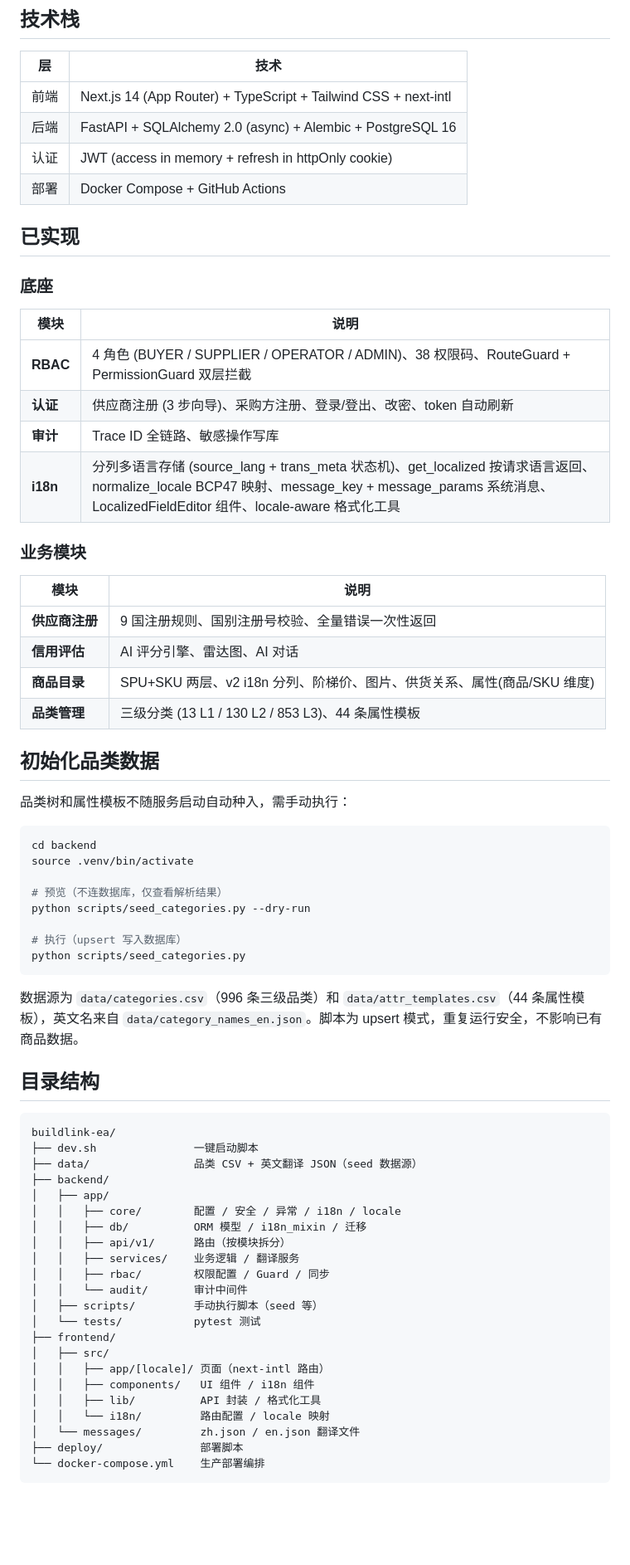
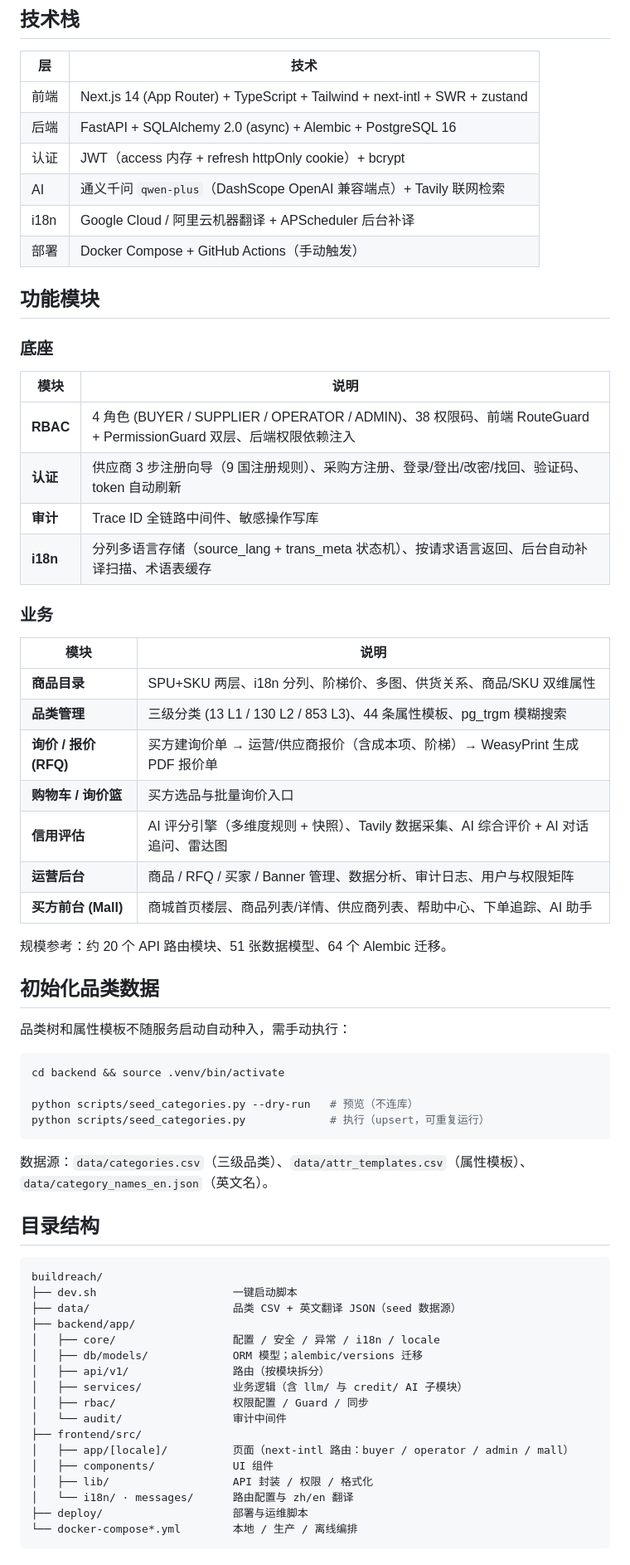
Before and after one commit to matgo-dev/buildreach, a Markdown page: README.md, the part around one of its changes. Shown at 83% size. Drawn GitHub-style; blank space fills up the shorter version.

Commit message:
docs: refresh README with current modules and infra evolution plan
- Update tech stack (AI qwen-plus + Tavily, i18n MT), feature modules, and scale figures
- Document deploy topology (ECS/ACR staging + OVH/GHCR prod, single-instance)
- Add architecture evolution table: OVH S3, Redis (multi-instance trigger), k8s (with statelessness prereqs)

````diff
--- a/README.md
+++ b/README.md
@@ -28,71 +26,69 @@ bash dev.sh
 
 | 层 | 技术 |
 |---|------|
-| 前端 | Next.js 14 (App Router) + TypeScript + Tailwind CSS + next-intl |
+| 前端 | Next.js 14 (App Router) + TypeScript + Tailwind + next-intl + SWR + zustand |
 | 后端 | FastAPI + SQLAlchemy 2.0 (async) + Alembic + PostgreSQL 16 |
-| 认证 | JWT (access in memory + refresh in httpOnly cookie) |
-| 部署 | Docker Compose + GitHub Actions |
+| 认证 | JWT（access 内存 + refresh httpOnly cookie）+ bcrypt |
+| AI | 通义千问 `qwen-plus`（DashScope OpenAI 兼容端点）+ Tavily 联网检索 |
+| i18n | Google Cloud / 阿里云机器翻译 + APScheduler 后台补译 |
+| 部署 | Docker Compose + GitHub Actions（手动触发）|
 
-## 已实现
+## 功能模块
 
 ### 底座
 
 | 模块 | 说明 |
 |------|------|
-| **RBAC** | 4 角色 (BUYER / SUPPLIER / OPERATOR / ADMIN)、38 权限码、RouteGuard + PermissionGuard 双层拦截 |
-| **认证** | 供应商注册 (3 步向导)、采购方注册、登录/登出、改密、token 自动刷新 |
-| **审计** | Trace ID 全链路、敏感操作写库 |
-| **i18n** | 分列多语言存储 (source_lang + trans_meta 状态机)、get_localized 按请求语言返回、normalize_locale BCP47 映射、message_key + message_params 系统消息、LocalizedFieldEditor 组件、locale-aware 格式化工具 |
+| **RBAC** | 4 角色 (BUYER / SUPPLIER / OPERATOR / ADMIN)、38 权限码、前端 RouteGuard + PermissionGuard 双层、后端权限依赖注入 |
+| **认证** | 供应商 3 步注册向导（9 国注册规则）、采购方注册、登录/登出/改密/找回、验证码、token 自动刷新 |
+| **审计** | Trace ID 全链路中间件、敏感操作写库 |
+| **i18n** | 分列多语言存储（source_lang + trans_meta 状态机）、按请求语言返回、后台自动补译扫描、术语表缓存 |
 
-### 业务模块
+### 业务
 
 | 模块 | 说明 |
 |------|------|
-| **供应商注册** | 9 国注册规则、国别注册号校验、全量错误一次性返回 |
-| **信用评估** | AI 评分引擎、雷达图、AI 对话 |
-| **商品目录** | SPU+SKU 两层、v2 i18n 分列、阶梯价、图片、供货关系、属性(商品/SKU 维度) |
-| **品类管理** | 三级分类 (13 L1 / 130 L2 / 853 L3)、44 条属性模板 |
+| **商品目录** | SPU+SKU 两层、i18n 分列、阶梯价、多图、供货关系、商品/SKU 双维属性 |
+| **品类管理** | 三级分类 (13 L1 / 130 L2 / 853 L3)、44 条属性模板、pg_trgm 模糊搜索 |
+| **询价 / 报价 (RFQ)** | 买方建询价单 → 运营/供应商报价（含成本项、阶梯）→ WeasyPrint 生成 PDF 报价单 |
+| **购物车 / 询价篮** | 买方选品与批量询价入口 |
+| **信用评估** | AI 评分引擎（多维度规则 + 快照）、Tavily 数据采集、AI 综合评价 + AI 对话追问、雷达图 |
+| **运营后台** | 商品 / RFQ / 买家 / Banner 管理、数据分析、审计日志、用户与权限矩阵 |
+| **买方前台 (Mall)** | 商城首页楼层、商品列表/详情、供应商列表、帮助中心、下单追踪、AI 助手 |
+
+规模参考：约 20 个 API 路由模块、51 张数据模型、64 个 Alembic 迁移。
 
 ## 初始化品类数据
 
 品类树和属性模板不随服务启动自动种入，需手动执行：
 
 ```bash
-cd backend
-source .venv/bin/activate
+cd backend && source .venv/bin/activate
 
-# 预览（不连数据库，仅查看解析结果）
-python scripts/seed_categories.py --dry-run
-
-# 执行（upsert 写入数据库）
-python scripts/seed_categories.py
+python scripts/seed_categories.py --dry-run   # 预览（不连库）
+python scripts/seed_categories.py             # 执行（upsert，可重复运行）
 ```
 
-数据源为 `data/categories.csv`（996 条三级品类）和 `data/attr_templates.csv`（44 条属性模板），英文名来自 `data/category_names_en.json`。脚本为 upsert 模式，重复运行安全，不影响已有商品数据。
+数据源：`data/categories.csv`（三级品类）、`data/attr_templates.csv`（属性模板）、`data/category_names_en.json`（英文名）。
 
 ## 目录结构
 
 ```
-buildlink-ea/
-├── dev.sh               一键启动脚本
-├── data/                品类 CSV + 英文翻译 JSON（seed 数据源）
-├── backend/
-│   ├── app/
-│   │   ├── core/        配置 / 安全 / 异常 / i18n / locale
-│   │   ├── db/          ORM 模型 / i18n_mixin / 迁移
-│   │   ├── api/v1/      路由（按模块拆分）
-│   │   ├── services/    业务逻辑 / 翻译服务
-│   │   ├── rbac/        权限配置 / Guard / 同步
-│   │   └── audit/       审计中间件
-│   ├── scripts/         手动执行脚本（seed 等）
-│   └── tests/           pytest 测试
-├── frontend/
-│   ├── src/
-│   │   ├── app/[locale]/ 页面（next-intl 路由）
-│   │   ├── components/   UI 组件 / i18n 组件
-│   │   ├── lib/          API 封装 / 格式化工具
-│   │   └── i18n/         路由配置 / locale 映射
-│   └── messages/         zh.json / en.json 翻译文件
-├── deploy/               部署脚本
-└── docker-compose.yml    生产部署编排
+buildreach/
+├── dev.sh                     一键启动脚本
+├── data/                      品类 CSV + 英文翻译 JSON（seed 数据源）
+├── backend/app/
+│   ├── core/                  配置 / 安全 / 异常 / i18n / locale
+│   ├── db/models/             ORM 模型；alembic/versions 迁移
+│   ├── api/v1/                路由（按模块拆分）
+│   ├── services/              业务逻辑（含 llm/ 与 credit/ AI 子模块）
+│   ├── rbac/                  权限配置 / Guard / 同步
+│   └── audit/                 审计中间件
+├── frontend/src/
+│   ├── app/[locale]/          页面（next-intl 路由：buyer / operator / admin / mall）
+│   ├── components/            UI 组件
+│   ├── lib/                   API 封装 / 权限 / 格式化
+│   └── i18n/ · messages/      路由配置与 zh/en 翻译
+├── deploy/                    部署与运维脚本
+└── docker-compose*.yml        本地 / 生产 / 离线编排
 ```
````
Also changed, not shown: other parts of README.md (+32 -7 lines).
